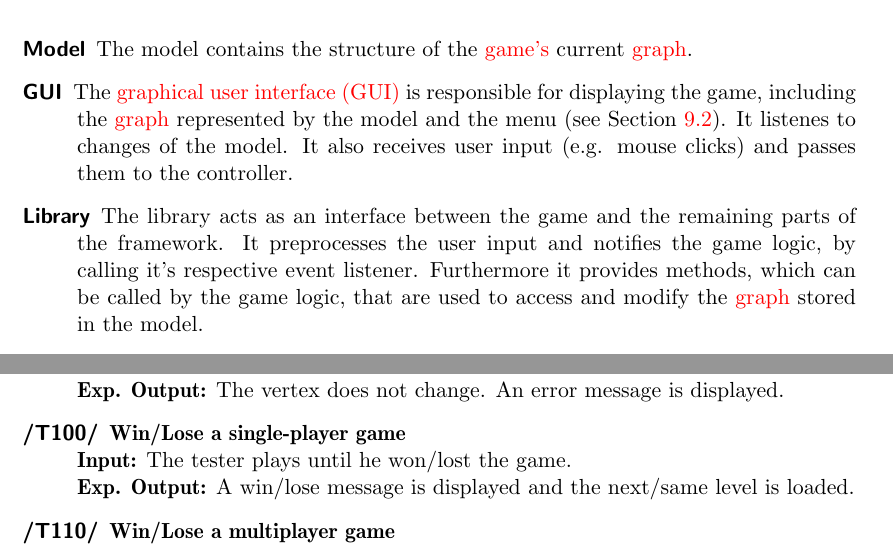
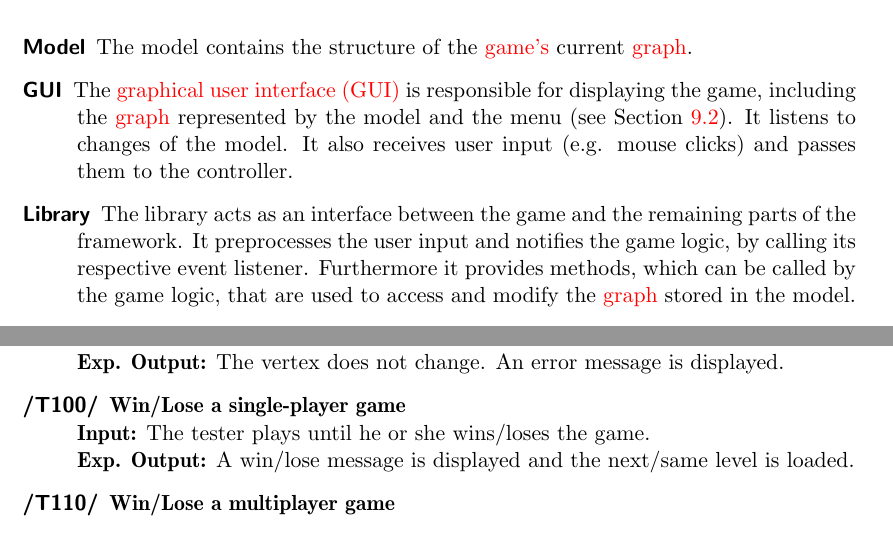
Before and after one commit to EmDee/Graphioli, a LaTeX document (pflichtenheft/pflichtenheft.tex, which reads pflichtenheft/systemmodell.tex, pflichtenheft/testfaelle.tex): two parts of pages 20 and 30 of 40, joined at a grey line, cut so that both start at the same text. Compiled offline with pdfLaTeX.

Commit message:
fix typos

```diff
--- a/pflichtenheft/systemmodell.tex
+++ b/pflichtenheft/systemmodell.tex
@@ -12,8 +12,8 @@
 
 \begin{description}
 	\item[Model] The model contains the structure of the \gls{game}['s] current \gls{graph}.
-	\item[GUI] The \gls{gui} is responsible for displaying the game, including the \gls{graph} represented by the model and the menu (see Section \ref{REF:GUI_GAME}). It listenes to changes of the model. It also receives user input (e.g. mouse clicks) and passes them to the controller.
-	\item[Library] The library acts as an interface between the game and the remaining parts of the framework. It preprocesses the user input and notifies the game logic, by calling it's respective event listener. Furthermore it provides methods, which can be called by the game logic, that are used to access and modify the \gls{graph} stored in the model.
+	\item[GUI] The \gls{gui} is responsible for displaying the game, including the \gls{graph} represented by the model and the menu (see Section \ref{REF:GUI_GAME}). It listens to changes of the model. It also receives user input (e.g. mouse clicks) and passes them to the controller.
+	\item[Library] The library acts as an interface between the game and the remaining parts of the framework. It preprocesses the user input and notifies the game logic, by calling its respective event listener. Furthermore it provides methods, which can be called by the game logic, that are used to access and modify the \gls{graph} stored in the model.
 	\item[Game Logic] The Game Logic is the component created by the \gls{developer}. It decides how the user input is handled and what modifications have to be applied to the \gls{graph}.
 \end{description}
 
--- a/pflichtenheft/testfaelle.tex
+++ b/pflichtenheft/testfaelle.tex
@@ -73,11 +72,11 @@
 	\textbf{Exp. Output:} The vertex does not change. An error message is displayed.
 
 	\item[\textlabel{/T100/}{T:100}] \textbf{\textlabel{Win/Lose a single-player game}{T:100T}} \\
-	\textbf{Input:} The tester plays until he won/lost the game. \\
+	\textbf{Input:} The tester plays until he or she wins/loses the game. \\
 	\textbf{Exp. Output:} A win/lose message is displayed and the next/same level is loaded.
 
 	\item[\textlabel{/T110/}{T:110}] \textbf{\textlabel{Win/Lose a multiplayer game}{T:110T}} \\
-	\textbf{Input:} The tester plays for both players until one won the game. \\
+	\textbf{Input:} The tester plays for both players until one wins the game. \\
 	\textbf{Exp. Output:} A win message for the winning player is displayed.
 
 \end{description}
```
Also changed, not shown: pflichtenheft/testfaelle.tex (5 more changed lines).
